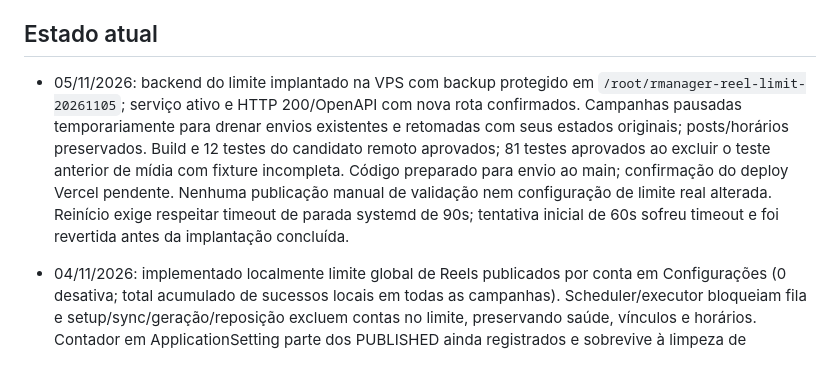
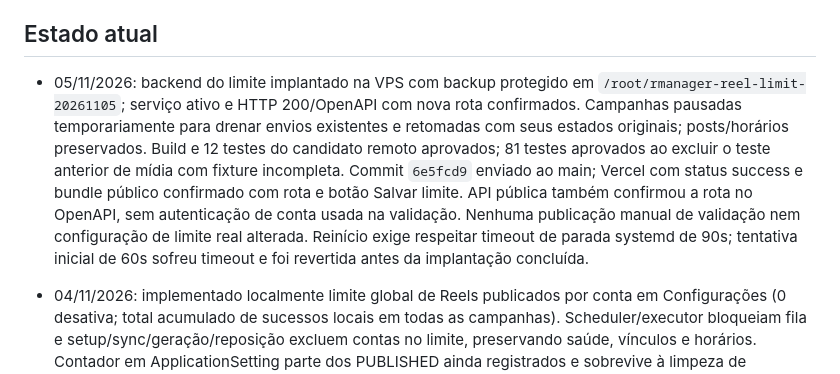
Before and after one commit to hotdavinci/bigorg-rmanager, a Markdown page: docs/memoria.md, the part around the change. Drawn GitHub-style.

Commit message:
Record verified Reel limit deployment

```diff
--- a/docs/memoria.md
+++ b/docs/memoria.md
@@ -14,7 +14,7 @@ Decisões, preferências e estado para continuidade entre chats. Consulte ao ini
 
 ## Estado atual
 
-- 05/11/2026: backend do limite implantado na VPS com backup protegido em `/root/rmanager-reel-limit-20261105`; serviço ativo e HTTP 200/OpenAPI com nova rota confirmados. Campanhas pausadas temporariamente para drenar envios existentes e retomadas com seus estados originais; posts/horários preservados. Build e 12 testes do candidato remoto aprovados; 81 testes aprovados ao excluir o teste anterior de mídia com fixture incompleta. Código preparado para envio ao main; confirmação do deploy Vercel pendente. Nenhuma publicação manual de validação nem configuração de limite real alterada. Reinício exige respeitar timeout de parada systemd de 90s; tentativa inicial de 60s sofreu timeout e foi revertida antes da implantação concluída.
+- 05/11/2026: backend do limite implantado na VPS com backup protegido em `/root/rmanager-reel-limit-20261105`; serviço ativo e HTTP 200/OpenAPI com nova rota confirmados. Campanhas pausadas temporariamente para drenar envios existentes e retomadas com seus estados originais; posts/horários preservados. Build e 12 testes do candidato remoto aprovados; 81 testes aprovados ao excluir o teste anterior de mídia com fixture incompleta. Commit `6e5fcd9` enviado ao main; Vercel com status success e bundle público confirmado com rota e botão Salvar limite. API pública também confirmou a rota no OpenAPI, sem autenticação de conta usada na validação. Nenhuma publicação manual de validação nem configuração de limite real alterada. Reinício exige respeitar timeout de parada systemd de 90s; tentativa inicial de 60s sofreu timeout e foi revertida antes da implantação concluída.
 
 - 04/11/2026: implementado localmente limite global de Reels publicados por conta em Configurações (0 desativa; total acumulado de sucessos locais em todas as campanhas). Scheduler/executor bloqueiam fila e setup/sync/geração/reposição excluem contas no limite, preservando saúde, vínculos e horários. Contador em ApplicationSetting parte dos PUBLISHED ainda registrados e sobrevive à limpeza de Atividade, exclusão de campanhas e reset de Insights; não recupera histórico já apagado nem conta posts externos ao Rmanager. Contas exibe total/aviso; rascunho estável até Salvar. Doze testes novos e build aprovados em cópia isolada sem dados/.env; suíte ampliada com 81/82 aprovados, falha anterior em test_media_connections por fixture sem status. Sem deploy/publicação/sync externa; valor padrão desativado. Detalhes em publicacao.md e contratos_api.md.
 
```
Also changed, not shown: docs/publicacao.md (+1 -1 lines).
